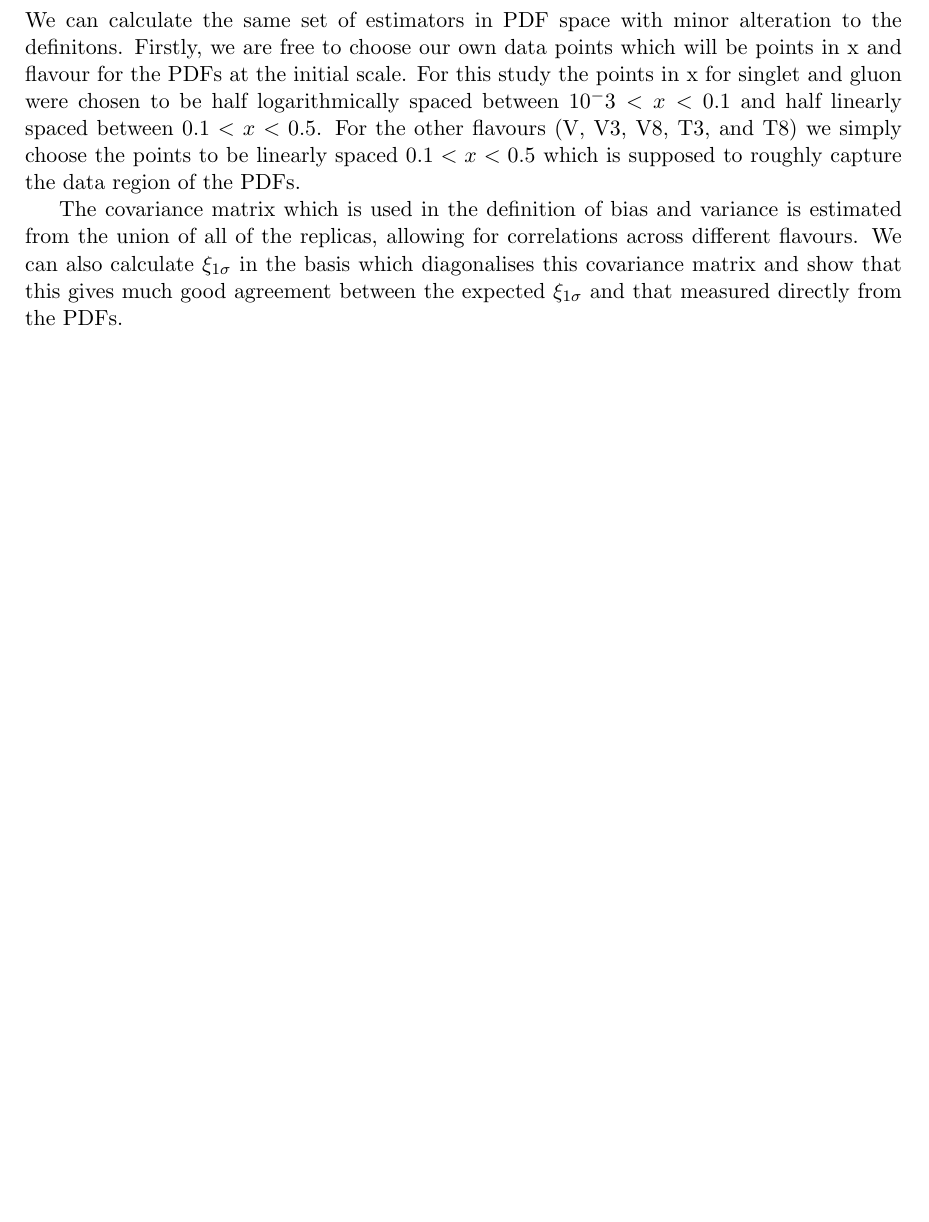
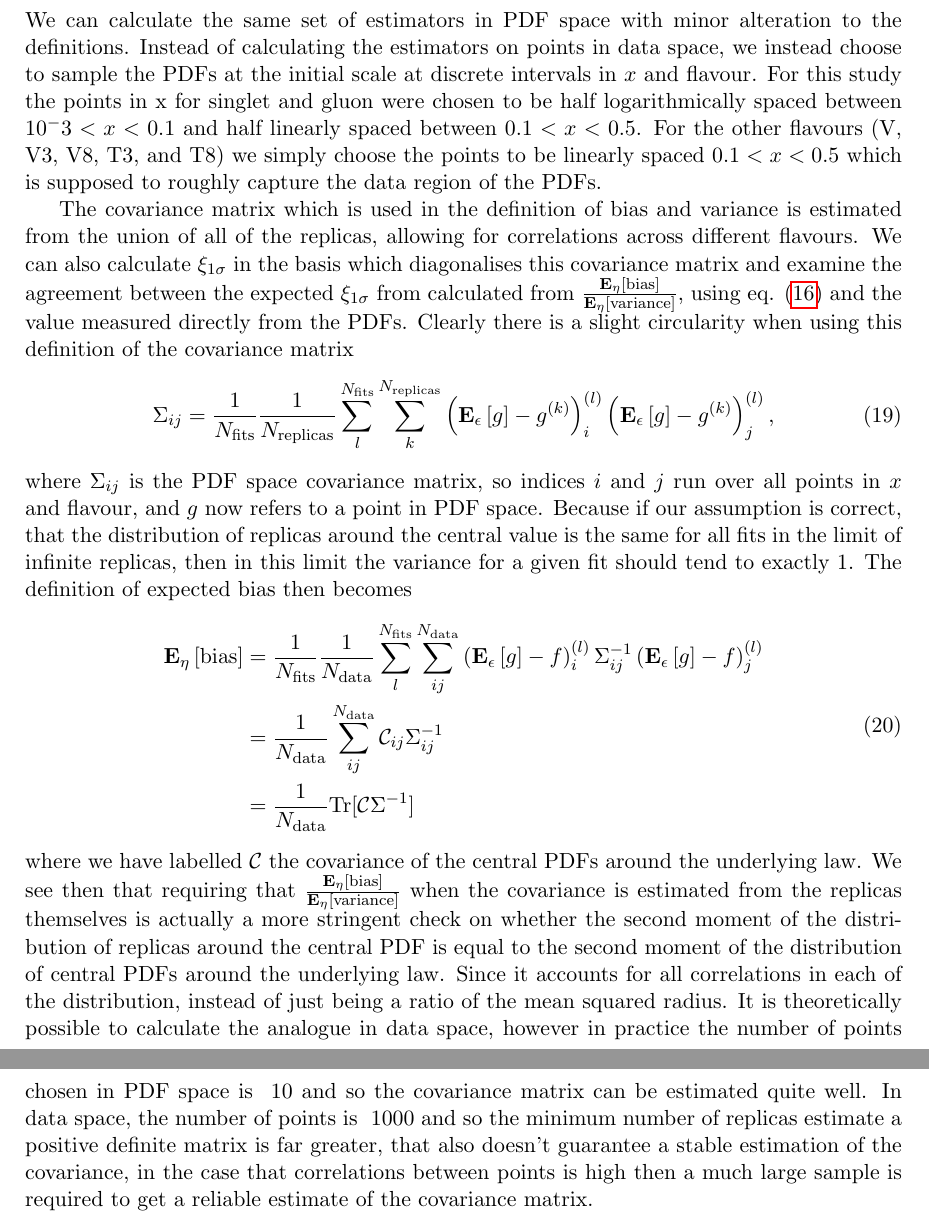
Before and after one commit to wilsonmr/nnpdf40_closure, a LaTeX document (main.tex, which reads estimators_pdf.tex, results_pdf.tex): part of page 26 of 36 before the commit and two parts of pages 9 and 10 of 37 after it, the two joined at a grey line, cut so that both start at the same text, the shorter picture padded with empty space. Compiled offline with pdfLaTeX.

Commit message:
expanded discussion on PDF estimators

```diff
--- /dev/null
+++ b/estimators_pdf.tex
@@ -0,0 +1,53 @@
+\section{Calculating estimators in PDF space}
+
+We can calculate the same set of estimators in PDF space with minor alteration
+to the definitions. Instead of calculating the estimators on points in data space,
+we instead choose to sample the PDFs at the initial scale at discrete intervals
+in $x$ and flavour. For this study the
+points in x for singlet and gluon were chosen to be half logarithmically spaced
+between $10^-3<x<0.1$ and half linearly spaced between $0.1<x<0.5$. For the
+other flavours (V, V3, V8, T3, and T8) we simply choose the points to be
+linearly spaced $0.1<x<0.5$ which is supposed to roughly capture the data region
+of the PDFs.
+
+The covariance matrix which is used in the definition of bias and variance is
+estimated from the union of all of the replicas, allowing for correlations
+across different flavours. We can also calculate $\xi_{1\sigma}$ in the basis
+which diagonalises this covariance matrix and examine the
+agreement between the expected $\xi_{1\sigma}$ from calculated from
+$\frac{\eshift{\bias}}{\eshift{\var}}$, using eq. \eqref{eq:expectedxi} and
+the value measured directly from the PDFs. Clearly there is a slight circularity
+when using this definition of the covariance matrix
+\begin{equation}
+    \Sigma_{ij} = \frac{1}{\nfits}\frac{1}{\nreps} \sum_{l}^{\nfits} \sum_{k}^{\nreps} \diffcentrep^{(l)}_i \diffcentrep^{(l)}_j ,
+\end{equation}
+where $\Sigma_{ij}$ is the PDF space covariance matrix, so indices $i$ and $j$
+run over all points in $x$ and flavour, and $\model$ now refers to a point in
+PDF space. Because if our assumption is correct, that the distribution of
+replicas around the central value is the same for all fits in the limit of infinite
+replicas, then in this limit the variance for a given fit should tend to
+exactly 1. The definition of expected bias then becomes
+\begin{equation}
+    \begin{split}
+        \eshift{\bias} &= \frac{1}{\nfits} \frac{1}{\ndata} \sum^{\nfits}_{l} \sum^{\ndata}_{ij}
+    \diffcentunder^{(l)}_{i} \Sigma^{-1}_{ij} \diffcentunder^{(l)}_{j} \\
+    &= \frac{1}{\ndata} \sum_{ij}^{\ndata} \mathcal{C}_{ij} \Sigma^{-1}_{ij} \\
+    &= \frac{1}{\ndata} {\rm Tr}[\mathcal{C}\Sigma^{-1}]
+    \end{split}
+\end{equation}
+where we have labelled $\mathcal{C}$ the covariance of the central PDFs around
+the underlying law. We see then that requiring that $\frac{\eshift{\bias}}{\eshift{\var}}$
+when the covariance is estimated from the replicas themselves is actually
+a more stringent check on whether the second moment of the distribution of
+replicas around the central PDF is equal to the second moment of the distribution
+of central PDFs around the underlying law. Since it accounts for all correlations
+in each of the distribution, instead of just being a ratio of the mean squared
+radius.
+It is theoretically possible
+to calculate the analogue in data space, however in practice the number of points
+chosen in PDF space is $~10$ and so the covariance matrix can be estimated quite
+well. In data space, the number of points is $~1000$ and so the minimum number
+of replicas estimate a positive definite matrix is far greater, that also doesn't
+guarantee a stable estimation of the covariance, in the case that correlations
+between points is high then a much large sample is required to get a reliable
+estimate of the covariance matrix.
--- a/results_pdf.tex
+++ b/results_pdf.tex
@@ -1,20 +1,4 @@
-\section{PDF space estimators}
-
-We can calculate the same set of estimators in PDF space with minor alteration
-to the definitons. Firstly, we are free to choose our own data points which will
-be points in x and flavour for the PDFs at the initial scale. For this study the
-points in x for singlet and gluon were chosen to be half logarithmically spaced
-between $10^-3<x<0.1$ and half linearly spaced between $0.1<x<0.5$. For the
-other flavours (V, V3, V8, T3, and T8) we simply choose the points to be
-linearly spaced $0.1<x<0.5$ which is supposed to roughly capture the data region
-of the PDFs.
-
-The covariance matrix which is used in the definition of bias and variance is
-estimated from the union of all of the replicas, allowing for correlations
-across different flavours. We can also calculate $\xi_{1\sigma}$ in the basis
-which diagonalises this covariance matrix and show that this gives much good
-agreement between the expected $\xi_{1\sigma}$ and that measured directly from
-the PDFs.
+\section{PDF space results}
 
 \subsection{Stability of estimated covariance matrix}
 
```
Also changed, not shown: init.tex (+1 -0 lines), main.tex (+1 -0 lines).
